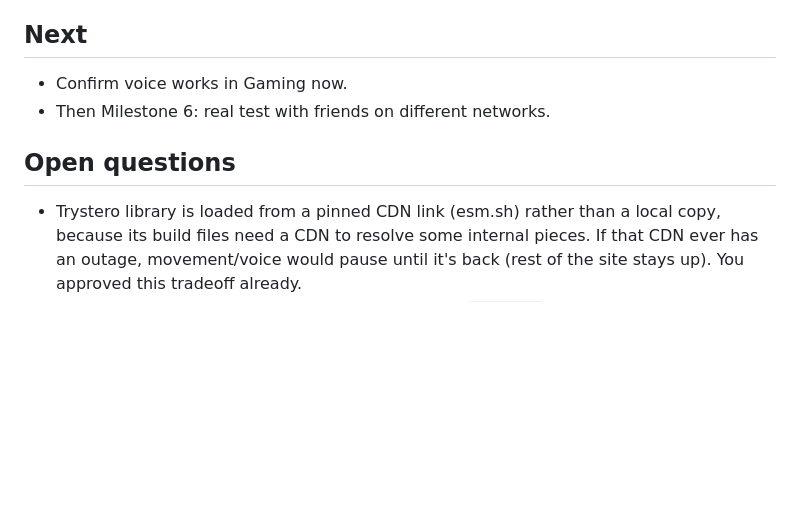
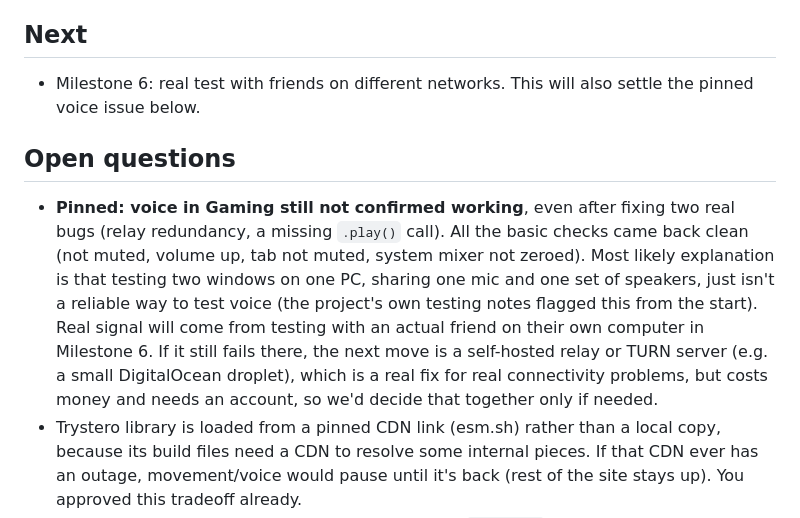
Before and after one commit to Props-coding/cozy-simulator, a Markdown page: PROGRESS.md, the part around the change. Rendered like a GitHub page; blank space fills up the shorter version.

Commit message:
Pin unresolved voice-in-Gaming issue, move to Milestone 6
Two real bugs got fixed along the way (relay redundancy, a missing
.play() call), but voice still isn't confirmed working. All basic
checks are clean, so this is pinned as an open question rather than
chased further solo, since testing voice with two windows sharing
one mic/speaker set on one PC is inherently unreliable. Milestone 6
(real friends, real networks) will give a clearer signal.

Co-Authored-By: Claude Sonnet 5 <noreply@anthropic.com>

```diff
--- a/PROGRESS.md
+++ b/PROGRESS.md
@@ -14,9 +14,9 @@
 - Voice in Gaming briefly stopped working. First suspected the public relay servers being flaky (real, and fixed with more redundancy), but voice still failed with no errors even once movement kept working fine. Found the real bug: the code that plays a friend's voice never actually pressed play, it only set an "autoplay" property on an element that wasn't even added to the page. Some browsers won't autoplay something like that. Fixed by attaching it properly and explicitly starting playback.
 
 ## Next
-- Confirm voice works in Gaming now.
-- Then Milestone 6: real test with friends on different networks.
+- Milestone 6: real test with friends on different networks. This will also settle the pinned voice issue below.
 
 ## Open questions
+- **Pinned: voice in Gaming still not confirmed working**, even after fixing two real bugs (relay redundancy, a missing `.play()` call). All the basic checks came back clean (not muted, volume up, tab not muted, system mixer not zeroed). Most likely explanation is that testing two windows on one PC, sharing one mic and one set of speakers, just isn't a reliable way to test voice (the project's own testing notes flagged this from the start). Real signal will come from testing with an actual friend on their own computer in Milestone 6. If it still fails there, the next move is a self-hosted relay or TURN server (e.g. a small DigitalOcean droplet), which is a real fix for real connectivity problems, but costs money and needs an account, so we'd decide that together only if needed.
 - Trystero library is loaded from a pinned CDN link (esm.sh) rather than a local copy, because its build files need a CDN to resolve some internal pieces. If that CDN ever has an outage, movement/voice would pause until it's back (rest of the site stays up). You approved this tradeoff already.
 - Room name and password for matchmaking are in `config.js`, randomly generated. Since the GitHub repo is public, anyone who reads the source could see them, this is "hard to stumble onto by accident," not a real secret. Fine for a private friends project with nothing sensitive shared, per the project's own rules.
```
